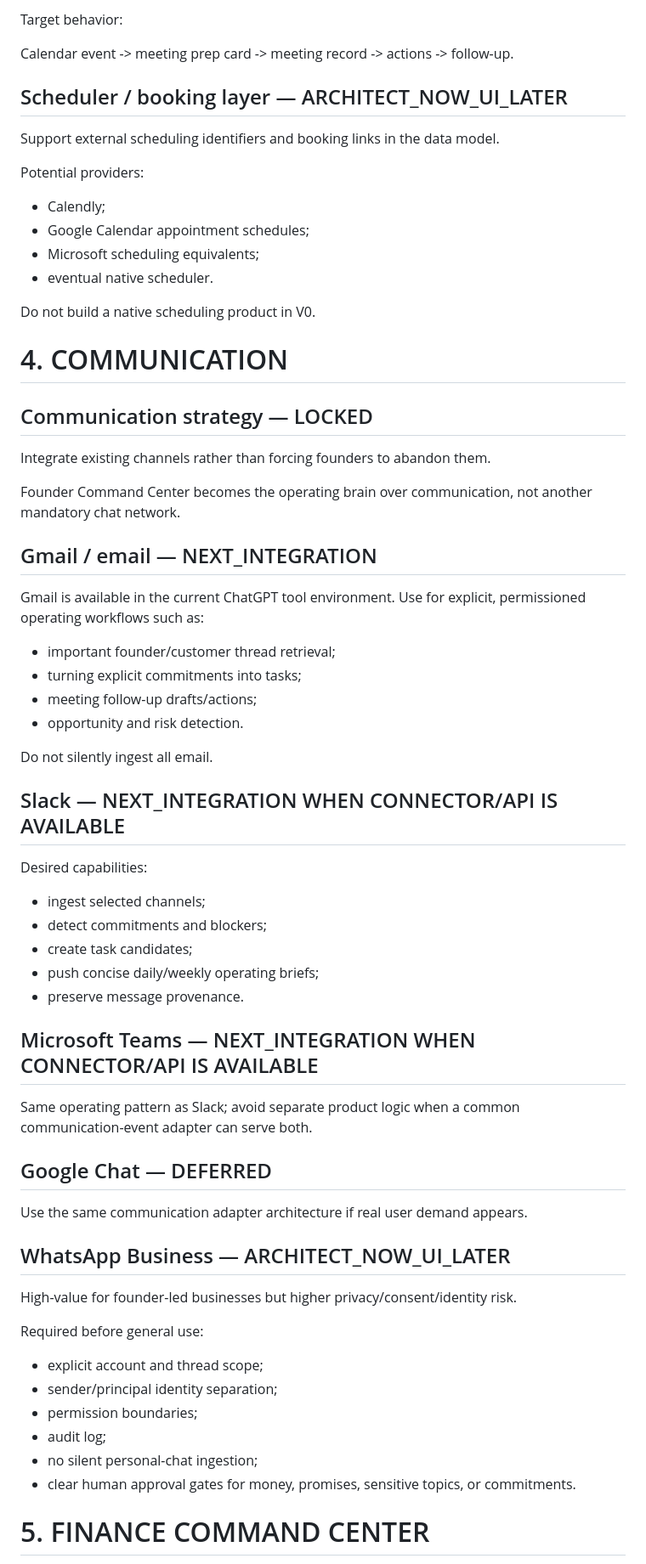
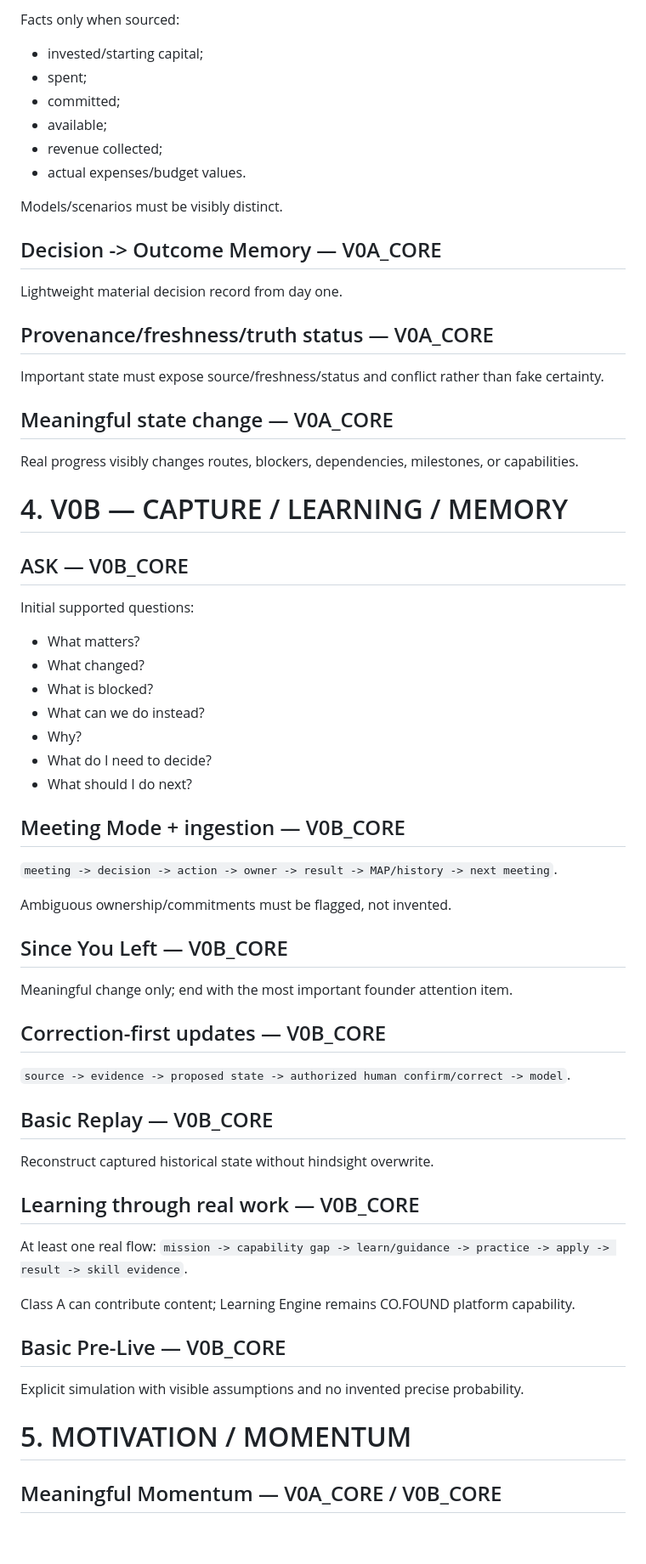
Before and after one commit to lets-colab/erfan-second-brain, a Markdown page: projects/founder-command-center-capability-registry.md, the part around one of its changes. Shown at 85% size. Rendered like a GitHub page; blank space fills up the shorter version.

Commit message:
Synchronize capability registry to CO.FOUND v4.1

```diff
--- a/projects/founder-command-center-capability-registry.md
+++ b/projects/founder-command-center-capability-registry.md
@@ -130,70 +196,69 @@ Google Calendar connector exists in the current broader ChatGPT tool environment
 
-Target behavior:
+Facts only when sourced:
+- invested/starting capital;
+- spent;
+- committed;
+- available;
+- revenue collected;
+- actual expenses/budget values.
 
-Calendar event -> meeting prep card -> meeting record -> actions -> follow-up.
+Models/scenarios must be visibly distinct.
 
-## Scheduler / booking layer — ARCHITECT_NOW_UI_LATER
+## Decision -> Outcome Memory — V0A_CORE
 
-Support external scheduling identifiers and booking links in the data model.
+Lightweight material decision record from day one.
 
-Potential providers:
+## Provenance/freshness/truth status — V0A_CORE
 
-- Calendly;
-- Google Calendar appointment schedules;
-- Microsoft scheduling equivalents;
-- eventual native scheduler.
+Important state must expose source/freshness/status and conflict rather than fake certainty.
 
-Do not build a native scheduling product in V0.
+## Meaningful state change — V0A_CORE
 
-# 4. COMMUNICATION
+Real progress visibly changes routes, blockers, dependencies, milestones, or capabilities.
 
-## Communication strategy — LOCKED
+# 4. V0B — CAPTURE / LEARNING / MEMORY
 
-Integrate existing channels rather than forcing founders to abandon them.
+## ASK — V0B_CORE
 
-Founder Command Center becomes the operating brain over communication, not another mandatory chat network.
+Initial supported questions:
+- What matters?
+- What changed?
+- What is blocked?
+- What can we do instead?
+- Why?
+- What do I need to decide?
+- What should I do next?
 
-## Gmail / email — NEXT_INTEGRATION
+## Meeting Mode + ingestion — V0B_CORE
 
-Gmail is available in the current ChatGPT tool environment. Use for explicit, permissioned operating workflows such as:
+`meeting -> decision -> action -> owner -> result -> MAP/history -> next meeting`.
 
-- important founder/customer thread retrieval;
-- turning explicit commitments into tasks;
-- meeting follow-up drafts/actions;
-- opportunity and risk detection.
+Ambiguous ownership/commitments must be flagged, not invented.
 
-Do not silently ingest all email.
+## Since You Left — V0B_CORE
 
-## Slack — NEXT_INTEGRATION WHEN CONNECTOR/API IS AVAILABLE
+Meaningful change only; end with the most important founder attention item.
 
-Desired capabilities:
+## Correction-first updates — V0B_CORE
 
-- ingest selected channels;
-- detect commitments and blockers;
-- create task candidates;
-- push concise daily/weekly operating briefs;
-- preserve message provenance.
+`source -> evidence -> proposed state -> authorized human confirm/correct -> model`.
 
-## Microsoft Teams — NEXT_INTEGRATION WHEN CONNECTOR/API IS AVAILABLE
+## Basic Replay — V0B_CORE
 
-Same operating pattern as Slack; avoid separate product logic when a common communication-event adapter can serve both.
+Reconstruct captured historical state without hindsight overwrite.
 
-## Google Chat — DEFERRED
+## Learning through real work — V0B_CORE
 
-Use the same communication adapter architecture if real user demand appears.
+At least one real flow:
+`mission -> capability gap -> learn/guidance -> practice -> apply -> result -> skill evidence`.
 
-## WhatsApp Business — ARCHITECT_NOW_UI_LATER
+Class A can contribute content; Learning Engine remains CO.FOUND platform capability.
 
-High-value for founder-led businesses but higher privacy/consent/identity risk.
+## Basic Pre-Live — V0B_CORE
 
-Required before general use:
+Explicit simulation with visible assumptions and no invented precise probability.
 
-- explicit account and thread scope;
-- sender/principal identity separation;
-- permission boundaries;
-- audit log;
-- no silent personal-chat ingestion;
-- clear human approval gates for money, promises, sensitive topics, or commitments.
+# 5. MOTIVATION / MOMENTUM
 
-# 5. FINANCE COMMAND CENTER
+## Meaningful Momentum — V0A_CORE / V0B_CORE
 
```
Also changed, not shown: other parts of projects/founder-command-center-capability-registry.md (+240 -329 lines).
